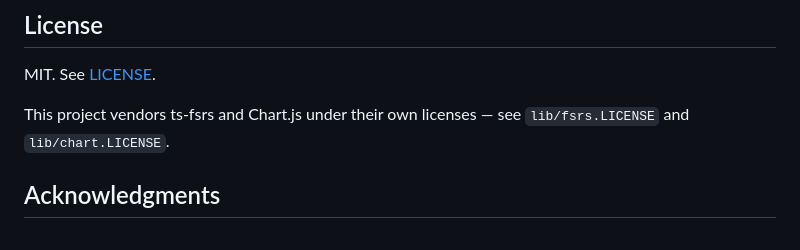
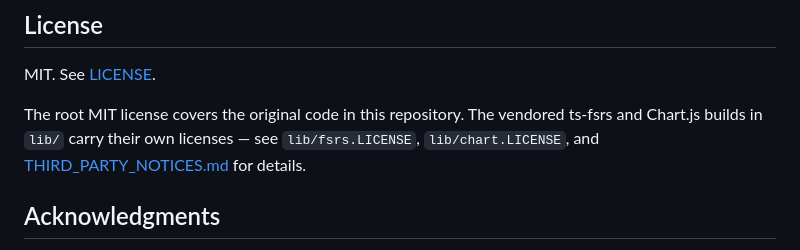
Before and after one commit to Da-boss-is-here/Lexforge, a Markdown page: README.md, the part around the change. GitHub-like rendering.

```diff
--- a/README.md
+++ b/README.md
@@ -83,7 +83,7 @@ See [CONTRIBUTING.md](CONTRIBUTING.md) to work on it, and [CONTEXT.md](CONTEXT.m
 
 MIT. See [LICENSE](LICENSE).
 
-This project vendors ts-fsrs and Chart.js under their own licenses — see `lib/fsrs.LICENSE` and `lib/chart.LICENSE`.
+The root MIT license covers the original code in this repository. The vendored ts-fsrs and Chart.js builds in `lib/` carry their own licenses — see `lib/fsrs.LICENSE`, `lib/chart.LICENSE`, and [THIRD_PARTY_NOTICES.md](THIRD_PARTY_NOTICES.md) for details.
 
 ## Acknowledgments
 
```
Also changed, not shown: CONTEXT.md (+1 -0 lines), THIRD_PARTY_NOTICES.md (added, +51 -0 lines).
